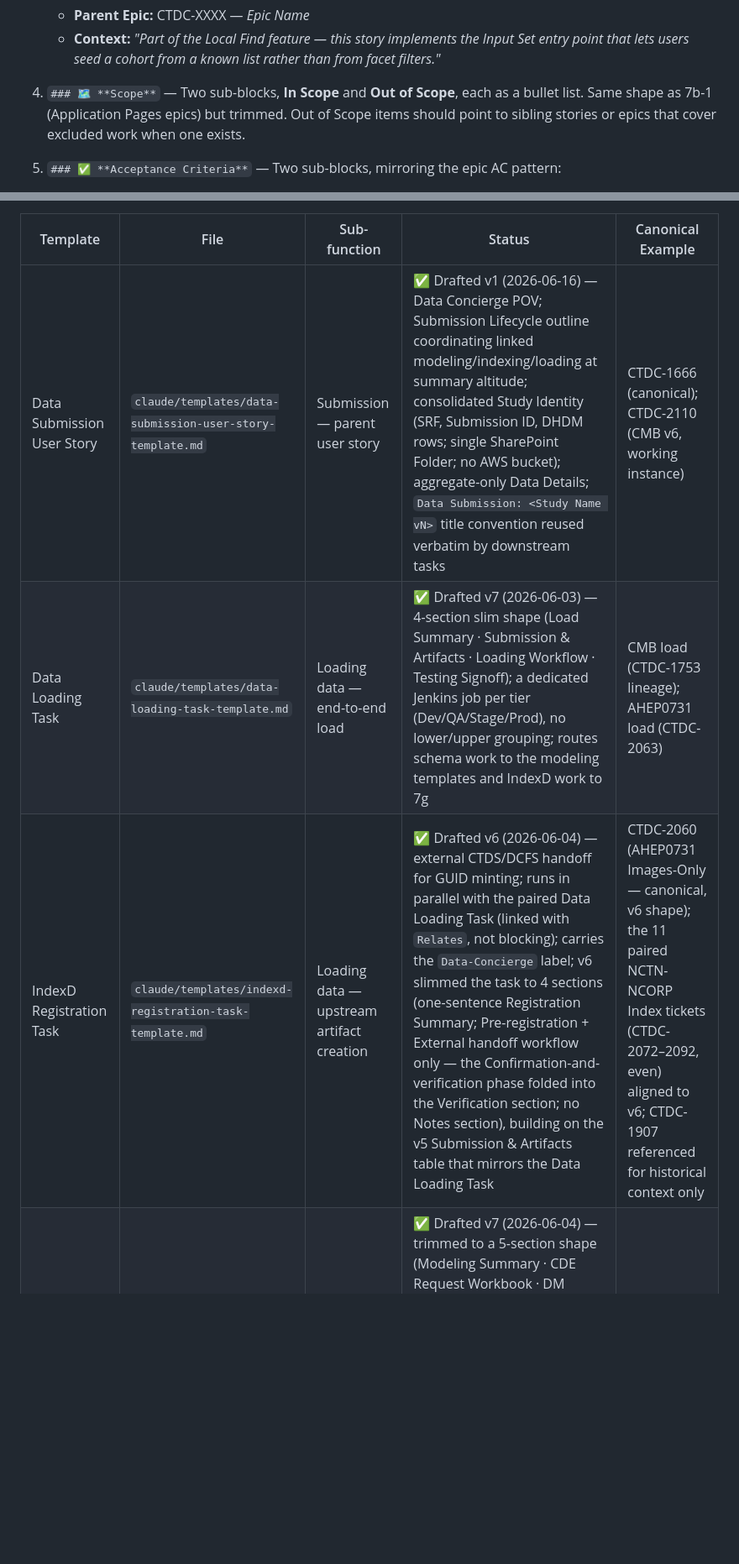
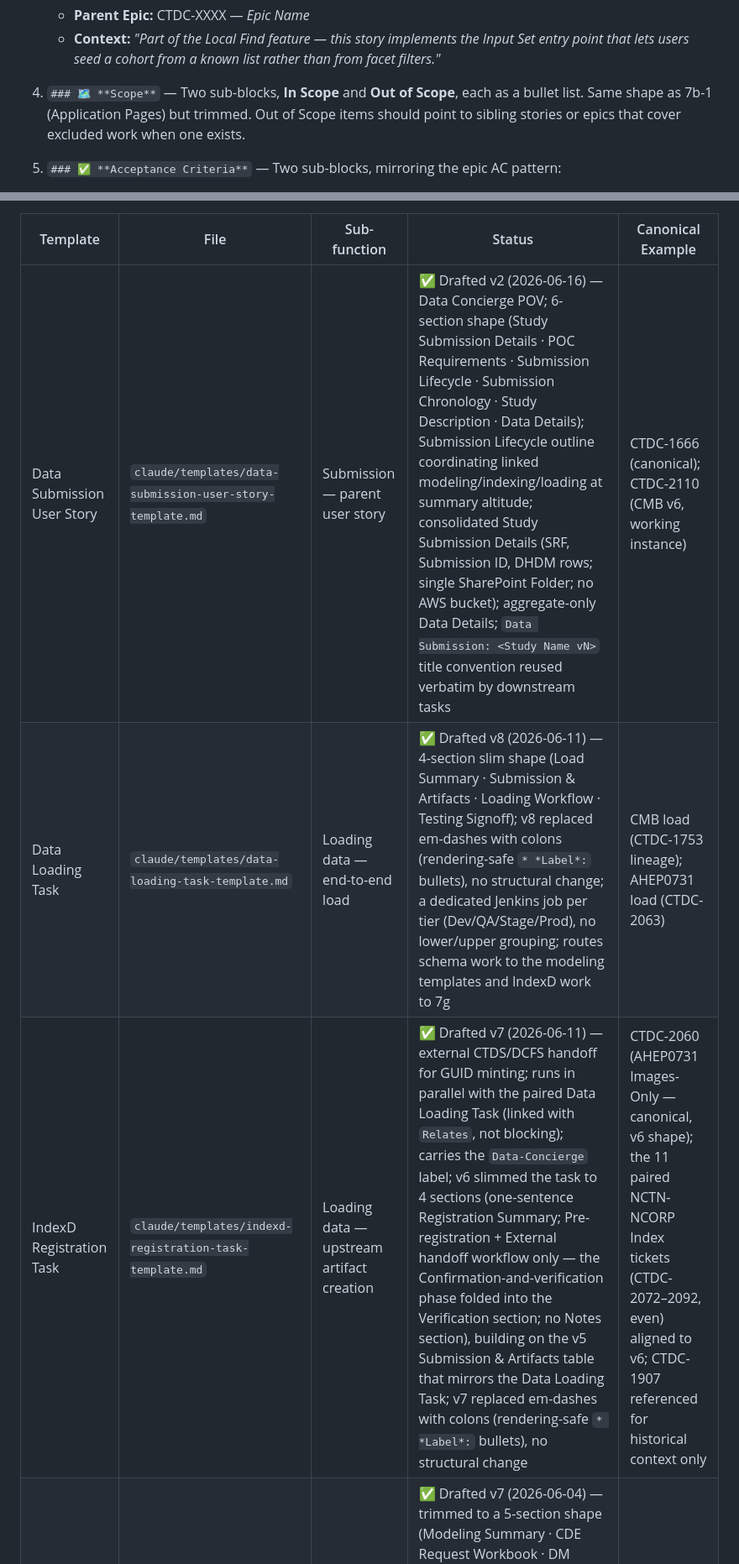
Before and after one commit to CBIIT/ctdc-documentation, a Markdown page: claude/SKILL.md, 2 parts joined by grey strips. Shown at 84% size. GitHub-like rendering; blank space fills up the shorter version.

```diff
--- a/claude/SKILL.md
+++ b/claude/SKILL.md
@@ -400,7 +400,7 @@ Each section header is an `h3` Markdown heading using the emoji + bold title for
    - **Parent Epic:** CTDC-XXXX — *Epic Name*
    - **Context:** *"Part of the Local Find feature — this story implements the Input Set entry point that lets users seed a cohort from a known list rather than from facet filters."*
 
-4. `### 🗺️ **Scope**` — Two sub-blocks, **In Scope** and **Out of Scope**, each as a bullet list. Same shape as 7b-1 (Application Pages epics) but trimmed. Out of Scope items should point to sibling stories or epics that cover excluded work when one exists.
+4. `### 🗺️ **Scope**` — Two sub-blocks, **In Scope** and **Out of Scope**, each as a bullet list. Same shape as 7b-1 (Application Pages) but trimmed. Out of Scope items should point to sibling stories or epics that cover excluded work when one exists.
 
 5. `### ✅ **Acceptance Criteria**` — Two sub-blocks, mirroring the epic AC pattern:
    - **Functional** — Numbered list. Each item is verifiable by QA on a deployed environment. Use plain English with `**bold**` on key UI labels and component names. Escape every curly brace as `\{...\}` if path parameters or variable names appear.
@@ -968,8 +980,8 @@ Tracks the status of every CTDC ticket template — software-development lane an
 
 | Template | File | Sub-function | Status | Canonical Example |
 |---|---|---|---|---|
-| Data Submission User Story | `claude/templates/data-submission-user-story-template.md` | Submission — parent user story | ✅ Drafted v1 (2026-06-16) — Data Concierge POV; Submission Lifecycle outline coordinating linked modeling/indexing/loading at summary altitude; consolidated Study Identity (SRF, Submission ID, DHDM rows; single SharePoint Folder; no AWS bucket); aggregate-only Data Details; `Data Submission: <Study Name vN>` title convention reused verbatim by downstream tasks | CTDC-1666 (canonical); CTDC-2110 (CMB v6, working instance) |
-| Data Loading Task | `claude/templates/data-loading-task-template.md` | Loading data — end-to-end load | ✅ Drafted v7 (2026-06-03) — 4-section slim shape (Load Summary · Submission & Artifacts · Loading Workflow · Testing Signoff); a dedicated Jenkins job per tier (Dev/QA/Stage/Prod), no lower/upper grouping; routes schema work to the modeling templates and IndexD work to 7g | CMB load (CTDC-1753 lineage); AHEP0731 load (CTDC-2063) |
-| IndexD Registration Task | `claude/templates/indexd-registration-task-template.md` | Loading data — upstream artifact creation | ✅ Drafted v6 (2026-06-04) — external CTDS/DCFS handoff for GUID minting; runs in parallel with the paired Data Loading Task (linked with `Relates`, not blocking); carries the `Data-Concierge` label; v6 slimmed the task to 4 sections (one-sentence Registration Summary; Pre-registration + External handoff workflow only — the Confirmation-and-verification phase folded into the Verification section; no Notes section), building on the v5 Submission & Artifacts table that mirrors the Data Loading Task | CTDC-2060 (AHEP0731 Images-Only — canonical, v6 shape); the 11 paired NCTN-NCORP Index tickets (CTDC-2072–2092, even) aligned to v6; CTDC-1907 referenced for historical context only |
+| Data Submission User Story | `claude/templates/data-submission-user-story-template.md` | Submission — parent user story | ✅ Drafted v2 (2026-06-16) — Data Concierge POV; 6-section shape (Study Submission Details · POC Requirements · Submission Lifecycle · Submission Chronology · Study Description · Data Details); Submission Lifecycle outline coordinating linked modeling/indexing/loading at summary altitude; consolidated Study Submission Details (SRF, Submission ID, DHDM rows; single SharePoint Folder; no AWS bucket); aggregate-only Data Details; `Data Submission: <Study Name vN>` title convention reused verbatim by downstream tasks | CTDC-1666 (canonical); CTDC-2110 (CMB v6, working instance) |
+| Data Loading Task | `claude/templates/data-loading-task-template.md` | Loading data — end-to-end load | ✅ Drafted v8 (2026-06-11) — 4-section slim shape (Load Summary · Submission & Artifacts · Loading Workflow · Testing Signoff); v8 replaced em-dashes with colons (rendering-safe `* *Label*:` bullets), no structural change; a dedicated Jenkins job per tier (Dev/QA/Stage/Prod), no lower/upper grouping; routes schema work to the modeling templates and IndexD work to 7g | CMB load (CTDC-1753 lineage); AHEP0731 load (CTDC-2063) |
+| IndexD Registration Task | `claude/templates/indexd-registration-task-template.md` | Loading data — upstream artifact creation | ✅ Drafted v7 (2026-06-11) — external CTDS/DCFS handoff for GUID minting; runs in parallel with the paired Data Loading Task (linked with `Relates`, not blocking); carries the `Data-Concierge` label; v6 slimmed the task to 4 sections (one-sentence Registration Summary; Pre-registration + External handoff workflow only — the Confirmation-and-verification phase folded into the Verification section; no Notes section), building on the v5 Submission & Artifacts table that mirrors the Data Loading Task; v7 replaced em-dashes with colons (rendering-safe `* *Label*:` bullets), no structural change | CTDC-2060 (AHEP0731 Images-Only — canonical, v6 shape); the 11 paired NCTN-NCORP Index tickets (CTDC-2072–2092, even) aligned to v6; CTDC-1907 referenced for historical context only |
 | Data Modeling for Study Submission | `claude/templates/data-modeling-study-submission-template.md` | Modeling — study-driven | ✅ Drafted v7 (2026-06-04) — trimmed to a 5-section shape (Modeling Summary · CDE Request Workbook · DM Federal Lead & SME Review · Steps to Completion · Verification Surfaces); Notes removed; example aligned to finalized CTDC-2051 / CTDC-2068; Steps to Completion is a 4-step actionable spine; Verification Surfaces stated as confirmation actions across the two Data Model Navigator instances (CRDC Submission Portal + CTDC); milestone tracker — no specifics, no counts | CTDC-2051 ↔ CTDC-1666 (retrofitted to v7); CTDC-1799 ↔ CTDC-1804 (pending retrofit) |
 | Data Model Update Task | `claude/templates/data-model-update-template.md` | Modeling — internally / CTDC-driven | ✅ Drafted v11 (2026-06-04) — all internally-driven model changes, any SemVer level (additive through breaking); trimmed to a 5-section shape identical to 7f (v7), Notes removed, example aligned to finalized CTDC-2068; Steps to Completion is a 4-step actionable spine; milestone tracker — no specifics, no counts; records in the internal CTDC CDE Request Workbook (owned by the project, no individual owner); DM Federal Lead & SME Review (ServiceNow ticket + DHDM Jira Issue) gates prod | CTDC-2068 (Program curation properties — canonical pilot) |
```
Also changed, not shown: other parts of claude/SKILL.md (+18 -5 lines).
